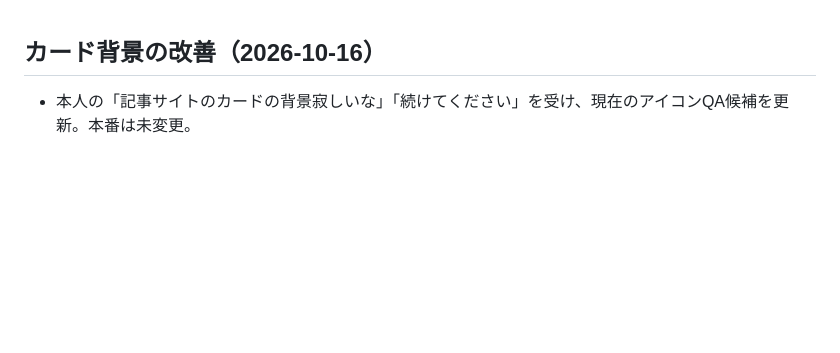
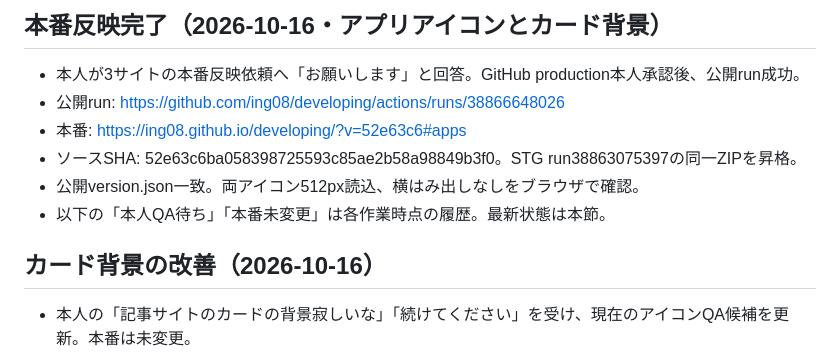
Before and after one commit to ing08/developing, a Markdown page: docs/staging.md, the part around the change. Drawn GitHub-style; blank space fills up the shorter version.

Commit message:
公開済みアイコンとカード背景の結果を記録

```diff
--- a/docs/staging.md
+++ b/docs/staging.md
@@ -1,3 +1,10 @@
+## 本番反映完了（2026-10-16・アプリアイコンとカード背景）
+- 本人が3サイトの本番反映依頼へ「お願いします」と回答。GitHub production本人承認後、公開run成功。
+- 公開run: https://github.com/ing08/developing/actions/runs/38866648026
+- 本番: https://ing08.github.io/developing/?v=52e63c6#apps
+- ソースSHA: 52e63c6ba058398725593c85ae2b58a98849b3f0。STG run38863075397の同一ZIPを昇格。
+- 公開version.json一致。両アイコン512px読込、横はみ出しなしをブラウザで確認。
+- 以下の「本人QA待ち」「本番未変更」は各作業時点の履歴。最新状態は本節。
 ## カード背景の改善（2026-10-16）
 
 - 本人の「記事サイトのカードの背景寂しいな」「続けてください」を受け、現在のアイコンQA候補を更新。本番は未変更。
```
